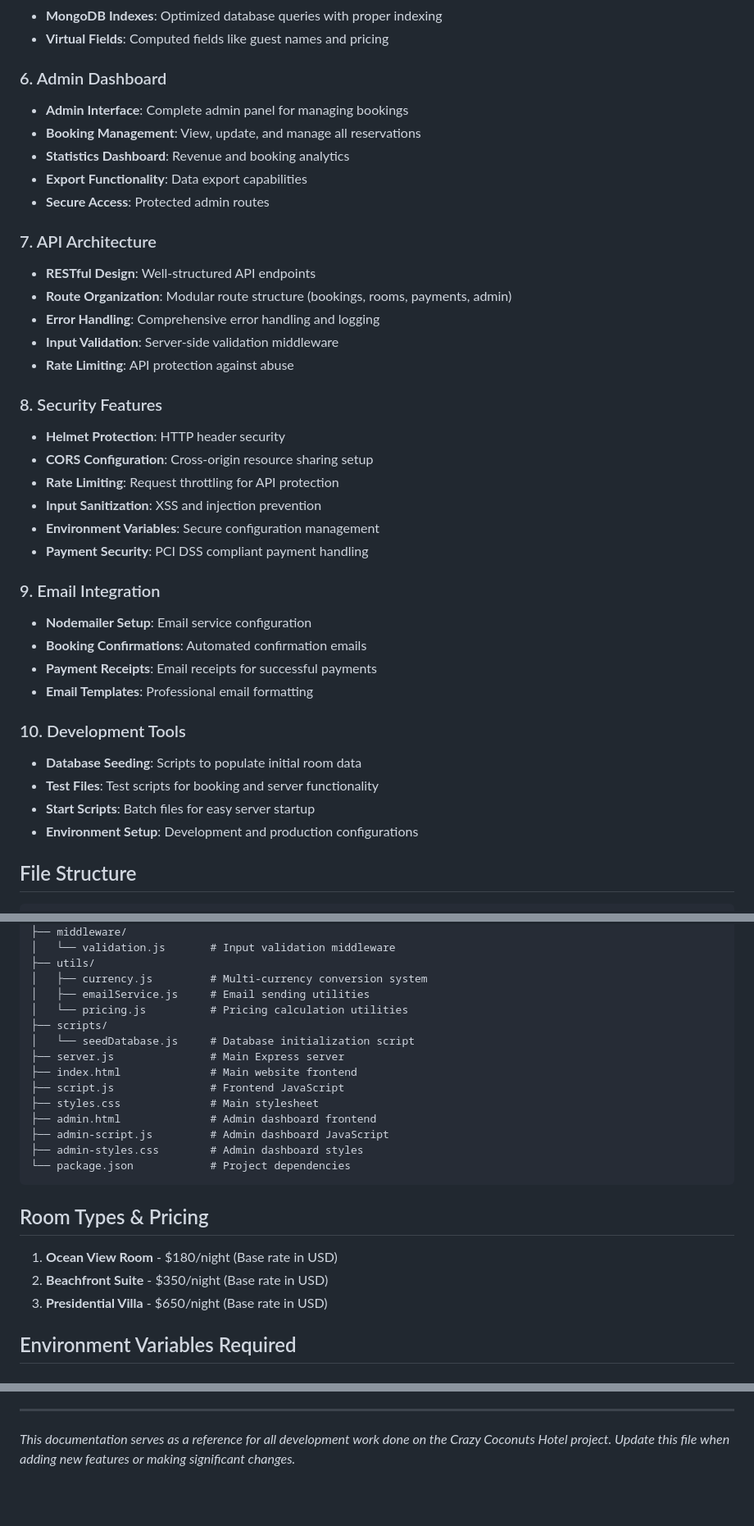
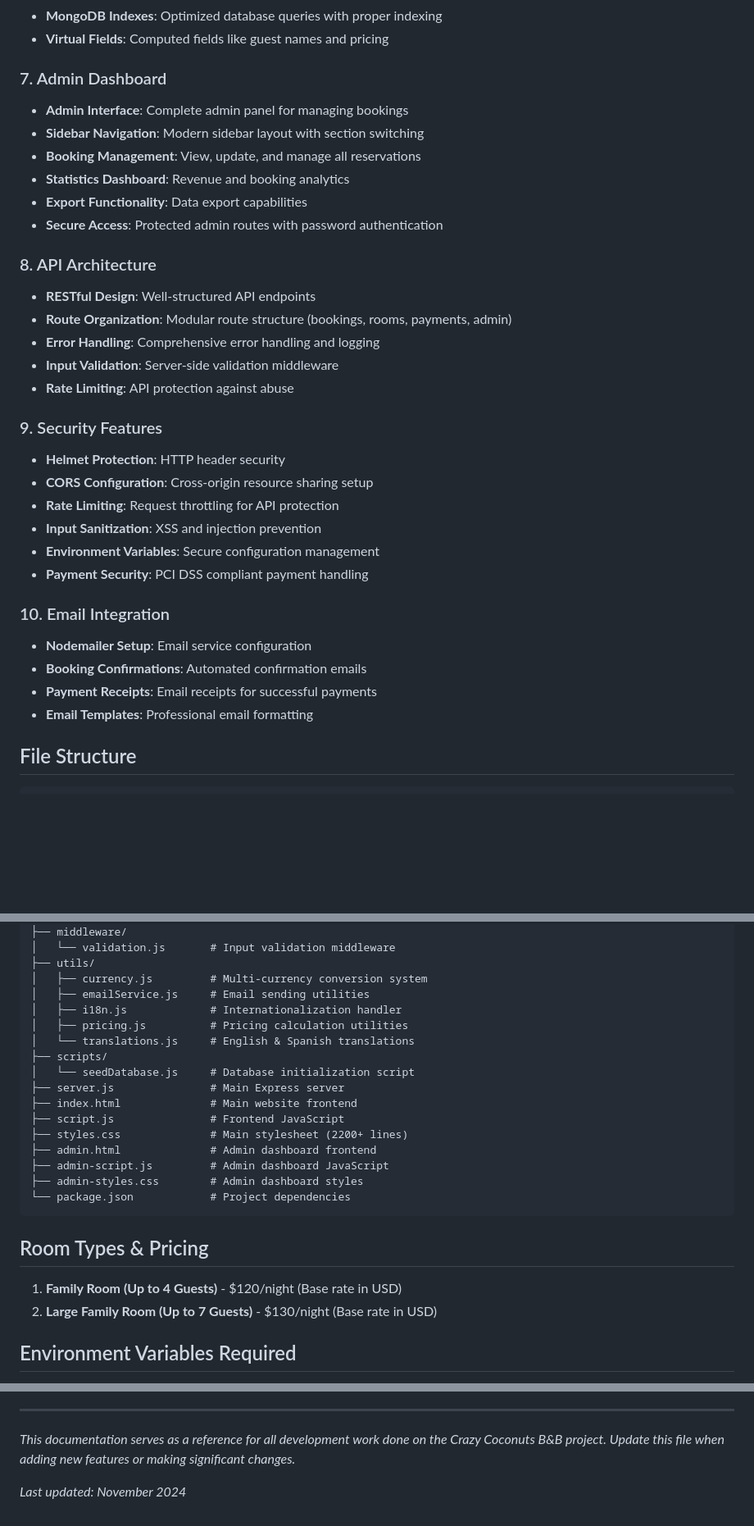
Before and after one commit to KevinVillegasDev/crazycoconuts-hotel, a Markdown page: CLAUDE.md, 3 parts joined by grey strips. Shown at 82% size. Drawn GitHub-style; blank space fills up the shorter version.

````diff
--- a/CLAUDE.md
+++ b/CLAUDE.md
@@ -53,21 +65,22 @@
 - **MongoDB Indexes**: Optimized database queries with proper indexing
 - **Virtual Fields**: Computed fields like guest names and pricing
 
-### 6. Admin Dashboard
+### 7. Admin Dashboard
 - **Admin Interface**: Complete admin panel for managing bookings
+- **Sidebar Navigation**: Modern sidebar layout with section switching
 - **Booking Management**: View, update, and manage all reservations
 - **Statistics Dashboard**: Revenue and booking analytics
 - **Export Functionality**: Data export capabilities
-- **Secure Access**: Protected admin routes
+- **Secure Access**: Protected admin routes with password authentication
 
-### 7. API Architecture
+### 8. API Architecture
 - **RESTful Design**: Well-structured API endpoints
 - **Route Organization**: Modular route structure (bookings, rooms, payments, admin)
 - **Error Handling**: Comprehensive error handling and logging
 - **Input Validation**: Server-side validation middleware
 - **Rate Limiting**: API protection against abuse
 
-### 8. Security Features
+### 9. Security Features
 - **Helmet Protection**: HTTP header security
 - **CORS Configuration**: Cross-origin resource sharing setup
 - **Rate Limiting**: Request throttling for API protection
@@ -75,17 +88,11 @@
 - **Environment Variables**: Secure configuration management
 - **Payment Security**: PCI DSS compliant payment handling
 
-### 9. Email Integration
+### 10. Email Integration
 - **Nodemailer Setup**: Email service configuration
 - **Booking Confirmations**: Automated confirmation emails
 - **Payment Receipts**: Email receipts for successful payments
 - **Email Templates**: Professional email formatting
-
-### 10. Development Tools
-- **Database Seeding**: Scripts to populate initial room data
-- **Test Files**: Test scripts for booking and server functionality
-- **Start Scripts**: Batch files for easy server startup
-- **Environment Setup**: Development and production configurations
 
 ## File Structure
 ```
@@ -104,13 +111,15 @@ crazy-coconuts-website/
 ├── utils/
 │   ├── currency.js         # Multi-currency conversion system
 │   ├── emailService.js     # Email sending utilities
-│   └── pricing.js          # Pricing calculation utilities
+│   ├── i18n.js             # Internationalization handler
+│   ├── pricing.js          # Pricing calculation utilities
+│   └── translations.js     # English & Spanish translations
 ├── scripts/
 │   └── seedDatabase.js     # Database initialization script
 ├── server.js               # Main Express server
 ├── index.html              # Main website frontend
 ├── script.js               # Frontend JavaScript
-├── styles.css              # Main stylesheet
+├── styles.css              # Main stylesheet (2200+ lines)
 ├── admin.html              # Admin dashboard frontend
 ├── admin-script.js         # Admin dashboard JavaScript
 ├── admin-styles.css        # Admin dashboard styles
@@ -118,9 +127,8 @@ crazy-coconuts-website/
 ```
 
 ## Room Types & Pricing
-1. **Ocean View Room** - $180/night (Base rate in USD)
-2. **Beachfront Suite** - $350/night (Base rate in USD)
-3. **Presidential Villa** - $650/night (Base rate in USD)
+1. **Family Room (Up to 4 Guests)** - $120/night (Base rate in USD)
+2. **Large Family Room (Up to 7 Guests)** - $130/night (Base rate in USD)
 
 ## Environment Variables Required
 - `MONGODB_URI` - MongoDB connection string
@@ -166,4 +209,6 @@ Based on git commits, the project has gone through several phases:
 
 ---
 
-*This documentation serves as a reference for all development work done on the Crazy Coconuts Hotel project. Update this file when adding new features or making significant changes.*
+*This documentation serves as a reference for all development work done on the Crazy Coconuts B&B project. Update this file when adding new features or making significant changes.*
+
+*Last updated: November 2024*
````
Also changed, not shown: other parts of CLAUDE.md (+65 -18 lines).
